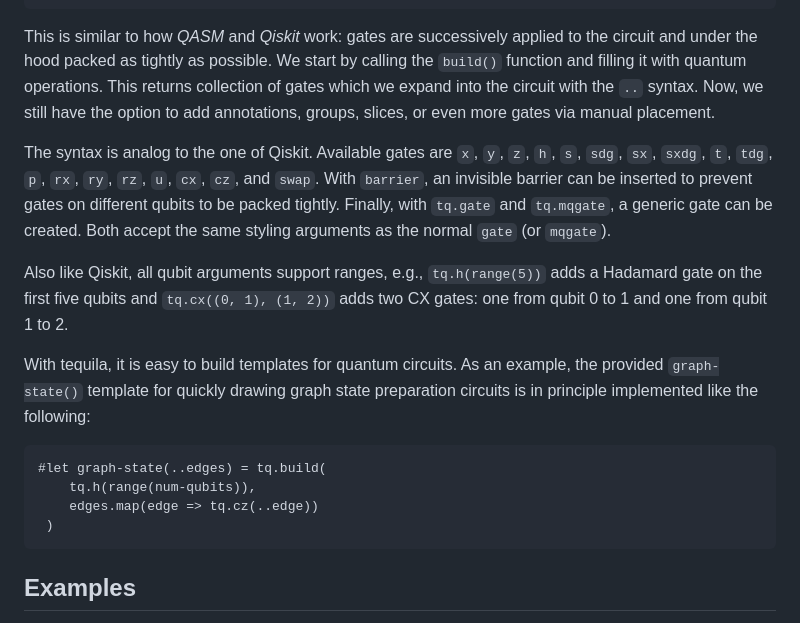
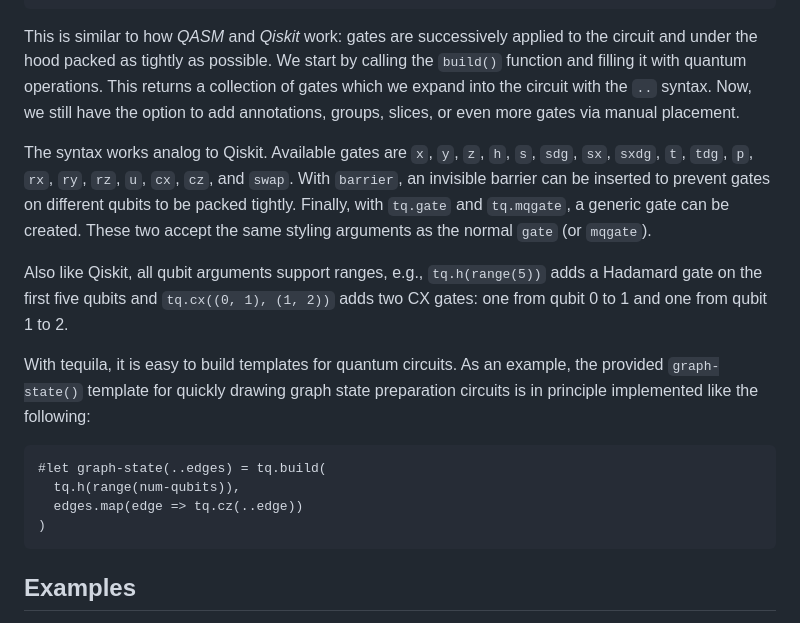
Before and after one commit to Mc-Zen/quill, a Markdown page: README.md, the part around the change. Rendered like a GitHub page.

Commit message:
[docs] improve readme

````diff
--- a/README.md
+++ b/README.md
@@ -73,19 +73,19 @@ _Tequila_ is a submodule that adds a completely different way of building circui
   quill.gategroup(x: 2, y: 0, 3, 2)
 )
 ```
-This is similar to how _QASM_ and _Qiskit_ work: gates are successively applied to the circuit and under the hood packed as tightly as possible. We start by calling the `build()` function and filling it with quantum operations. This returns collection of gates which we expand into the circuit with the `..` syntax.
+This is similar to how _QASM_ and _Qiskit_ work: gates are successively applied to the circuit and under the hood packed as tightly as possible. We start by calling the `build()` function and filling it with quantum operations. This returns a collection of gates which we expand into the circuit with the `..` syntax.
 Now, we still have the option to add annotations, groups, slices, or even more gates via manual placement.
 
-The syntax is analog to the one of Qiskit. Available gates are `x`, `y`, `z`, `h`, `s`, `sdg`, `sx`, `sxdg`, `t`, `tdg`, `p`, `rx`, `ry`, `rz`, `u`, `cx`, `cz`, and `swap`. With `barrier`, an invisible barrier can be inserted to prevent gates on different qubits to be packed tightly. Finally, with `tq.gate` and `tq.mqgate`, a generic gate can be created. Both accept the same styling arguments as the normal `gate` (or `mqgate`).
+The syntax works analog to Qiskit. Available gates are `x`, `y`, `z`, `h`, `s`, `sdg`, `sx`, `sxdg`, `t`, `tdg`, `p`, `rx`, `ry`, `rz`, `u`, `cx`, `cz`, and `swap`. With `barrier`, an invisible barrier can be inserted to prevent gates on different qubits to be packed tightly. Finally, with `tq.gate` and `tq.mqgate`, a generic gate can be created. These two accept the same styling arguments as the normal `gate` (or `mqgate`).
 
 Also like Qiskit, all qubit arguments support ranges, e.g., `tq.h(range(5))` adds a Hadamard gate on the first five qubits and `tq.cx((0, 1), (1, 2))` adds two CX gates: one from qubit 0 to 1 and one from qubit 1 to 2.
 
 With tequila, it is easy to build templates for quantum circuits. As an example, the provided `graph-state()` template for quickly drawing graph state preparation circuits is in principle implemented like the following:
 ```typ
 #let graph-state(..edges) = tq.build(
-    tq.h(range(num-qubits)),
-    edges.map(edge => tq.cz(..edge))
- )
+  tq.h(range(num-qubits)),
+  edges.map(edge => tq.cz(..edge))
+)
 ```
 
 ## Examples
````
